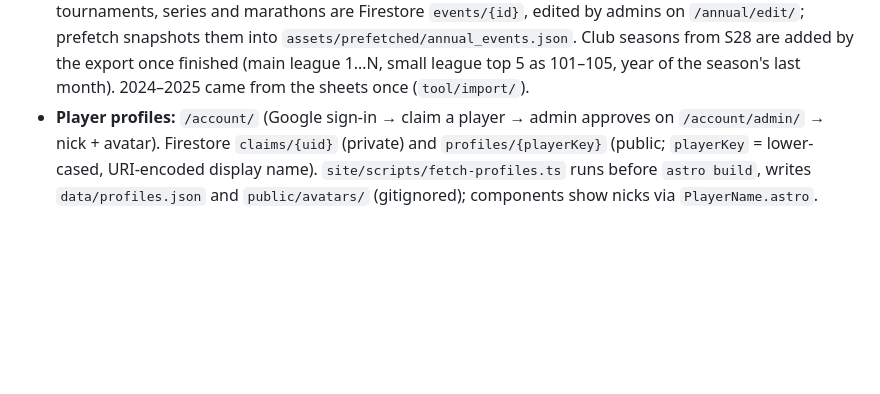
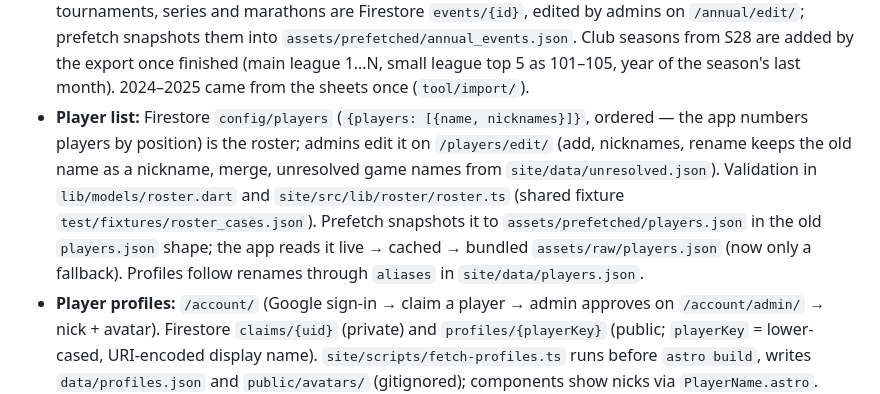
Before and after one commit to Seezov/FamilyMafiaApp, a Markdown page: CLAUDE.md, the part around the change. GitHub-like rendering; blank space fills up the shorter version.

Commit message:
docs: player list in CLAUDE.md
Co-Authored-By: Claude Opus 5.5 (1M context) <noreply@anthropic.com>
Claude-Session: https://claude.ai/code/session_01Md1aToVB8fxFCxrPyMYUbm

```diff
--- a/CLAUDE.md
+++ b/CLAUDE.md
@@ -119,6 +119,13 @@ default branch.
   prefetch snapshots them into `assets/prefetched/annual_events.json`. Club seasons from S28 are added by
   the export once finished (main league 1…N, small league top 5 as 101–105, year of the season's last month).
   2024–2025 came from the sheets once (`tool/import/`).
+- **Player list:** Firestore `config/players` (`{players: [{name, nicknames}]}`, ordered — the app numbers
+  players by position) is the roster; admins edit it on `/players/edit/` (add, nicknames, rename keeps the
+  old name as a nickname, merge, unresolved game names from `site/data/unresolved.json`). Validation in
+  `lib/models/roster.dart` and `site/src/lib/roster/roster.ts` (shared fixture `test/fixtures/roster_cases.json`).
+  Prefetch snapshots it to `assets/prefetched/players.json` in the old `players.json` shape; the app reads it
+  live → cached → bundled `assets/raw/players.json` (now only a fallback). Profiles follow renames through
+  `aliases` in `site/data/players.json`.
 - **Player profiles:** `/account/` (Google sign-in → claim a player → admin approves on
   `/account/admin/` → nick + avatar). Firestore `claims/{uid}` (private) and
   `profiles/{playerKey}` (public; `playerKey` = lower-cased, URI-encoded display name).
```
